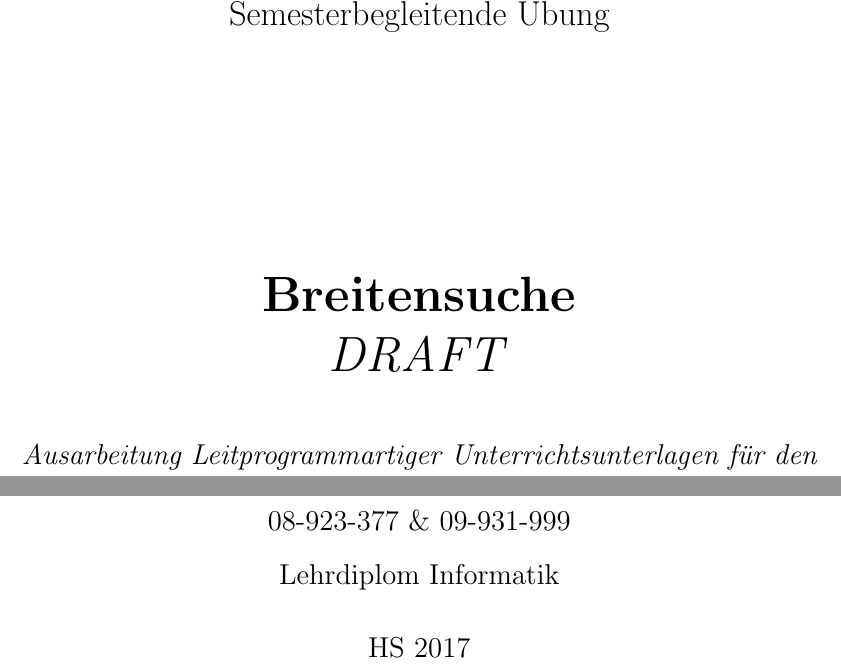
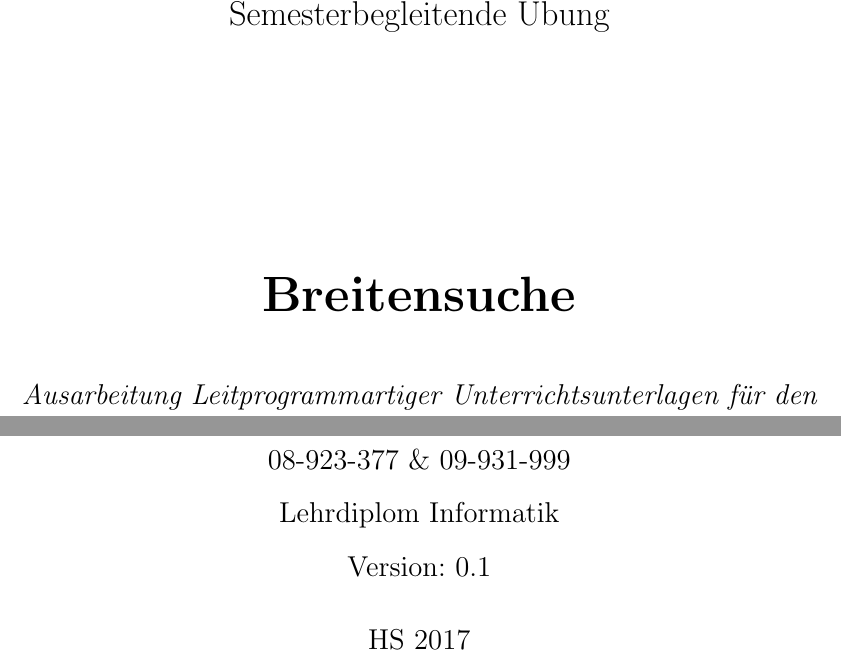
Before and after one commit to jopo12/portfolio_info_fd1, a LaTeX document (tex/portfolio.tex): two parts of page 1 of 27, joined at a grey line, cut so that both start at the same text. Compiled offline with pdfLaTeX.

Commit message:
added version number 0.1 und upload by moodle.

```diff
--- a/tex/portfolio.tex
+++ b/tex/portfolio.tex
@@ -64,13 +64,14 @@
 \vspace{4cm}
 \huge \textbf{Breitensuche} \\
 %TODO remove
-\huge{\emph{DRAFT}} \\
+%\huge{\emph{DRAFT}} \\
+%
 \vspace{1cm}
 \large \emph{Ausarbeitung Leitprogrammartiger Unterrichtsunterlagen für den Informatikunterricht am Gymnasium}
 \vspace{4cm}
 }
 
-\author{Sabina Schellenberg \& Johannes Popp \\ \texttt{sabinasc@student.ethz.ch} \& \texttt{jpopp@ethz.ch} \\ 08-923-377 \& 09-931-999 \\ Lehrdiplom Informatik}
+\author{Sabina Schellenberg \& Johannes Popp \\ \texttt{sabinasc@student.ethz.ch} \& \texttt{jpopp@ethz.ch} \\ 08-923-377 \& 09-931-999 \\ Lehrdiplom Informatik \\ Version: 0.1}
 \date{HS 2017}
 \maketitle
 \tableofcontents
```
Also changed, not shown: tex/portfolio.pdf, 2 other files.
